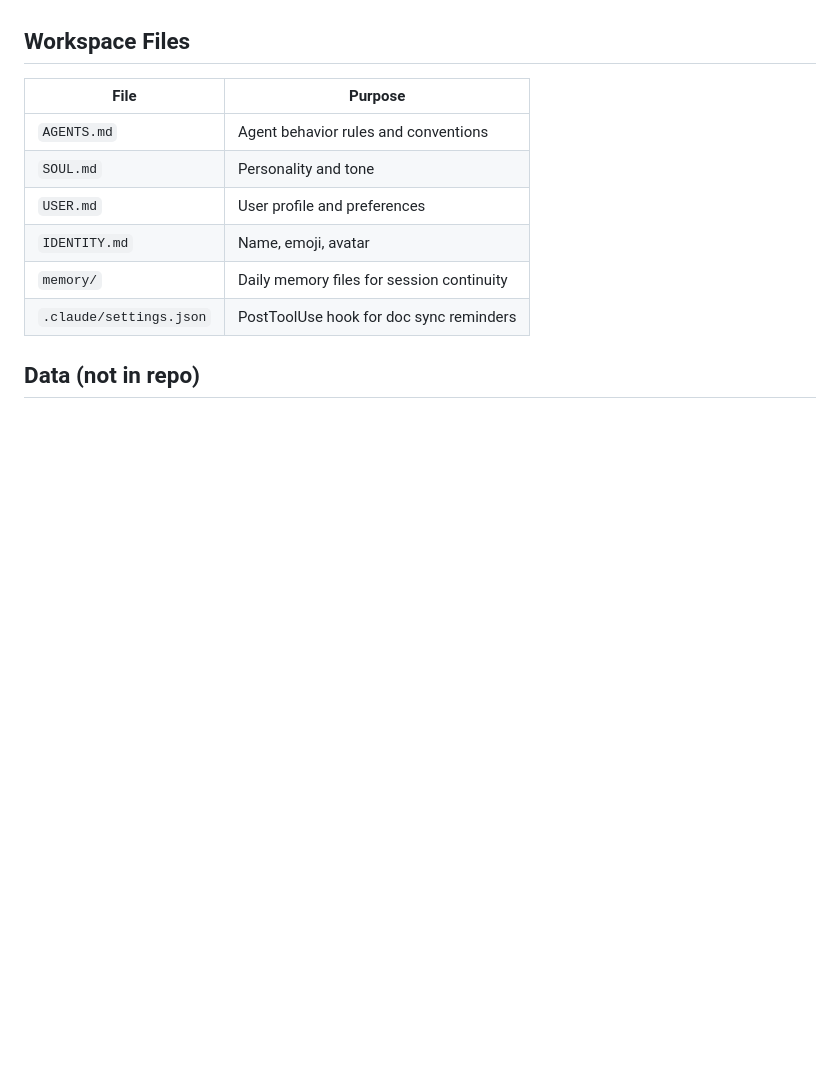
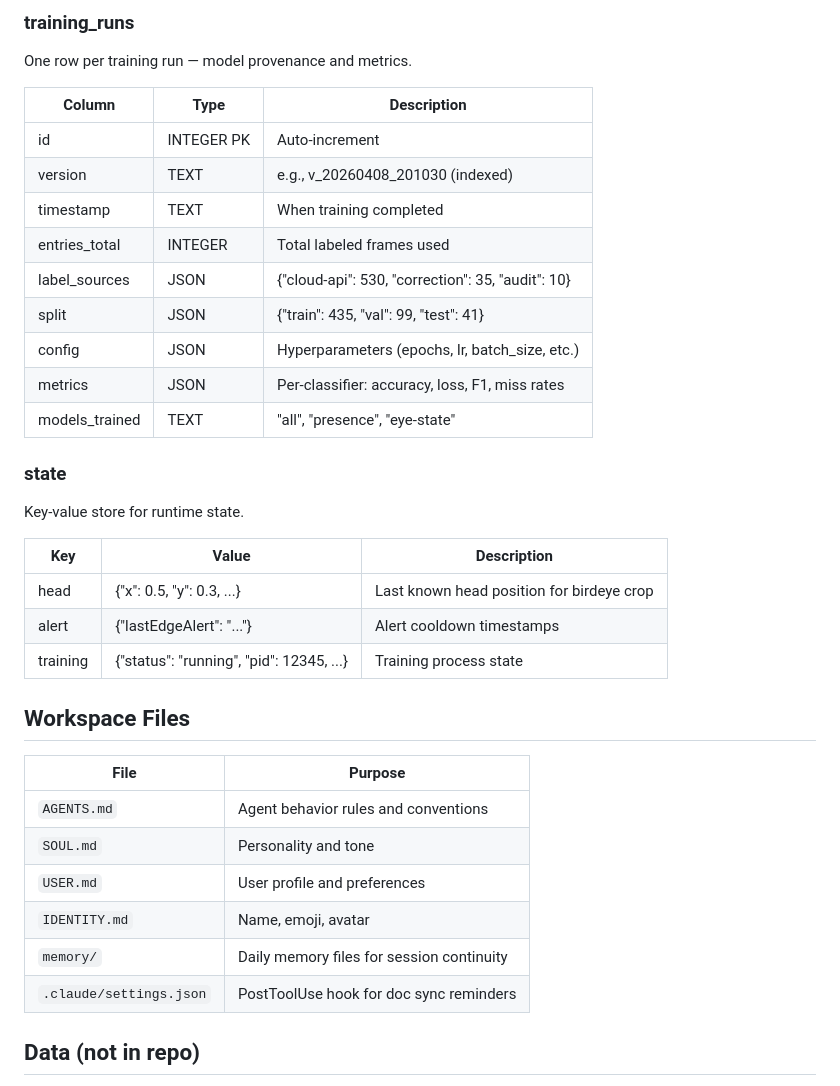
Before and after one commit to shanvann/bilbo, a Markdown page: README.md, the part around one of its changes. GitHub-like rendering; blank space fills up the shorter version.

```diff
--- a/README.md
+++ b/README.md
@@ -301,3 +348,27 @@ How to store and query monitoring data efficiently.
+### training_runs
+One row per training run — model provenance and metrics.
+
+| Column | Type | Description |
+|--------|------|-------------|
+| id | INTEGER PK | Auto-increment |
+| version | TEXT | e.g., v_20260408_201030 (indexed) |
+| timestamp | TEXT | When training completed |
+| entries_total | INTEGER | Total labeled frames used |
+| label_sources | JSON | {"cloud-api": 530, "correction": 35, "audit": 10} |
+| split | JSON | {"train": 435, "val": 99, "test": 41} |
+| config | JSON | Hyperparameters (epochs, lr, batch_size, etc.) |
+| metrics | JSON | Per-classifier: accuracy, loss, F1, miss rates |
+| models_trained | TEXT | "all", "presence", "eye-state" |
+
+### state
+Key-value store for runtime state.
+
+| Key | Value | Description |
+|-----|-------|-------------|
+| head | {"x": 0.5, "y": 0.3, ...} | Last known head position for birdeye crop |
+| alert | {"lastEdgeAlert": "..."} | Alert cooldown timestamps |
+| training | {"status": "running", "pid": 12345, ...} | Training process state |
+
 ## Workspace Files
 
 | File | Purpose |
```
Also changed, not shown: other parts of README.md (+47 -0 lines).
